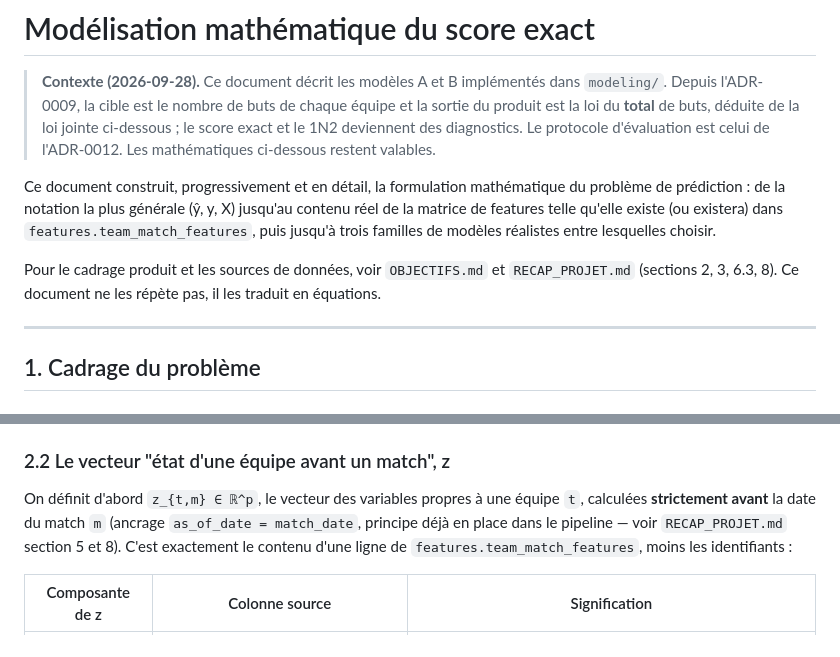
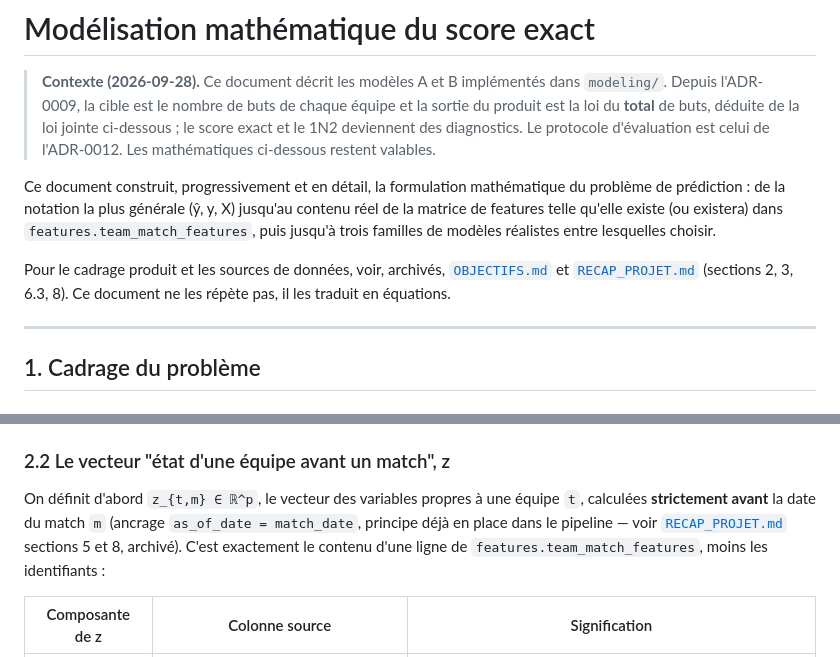
Before and after one commit to leonardgst/foot-predictor, a Markdown page: docs/MODELE_MATHEMATIQUE.md, 2 parts joined by grey strips. Drawn GitHub-style.

Commit message:
docs(liens): repointe vers les archives les renvois de MODELE_MATHEMATIQUE
Deux renvois en texte citaient OBJECTIFS.md et RECAP_PROJET.md à leur
ancien emplacement. Ils deviennent des liens vers docs/archives/, pour
que le lecteur retrouve les sections citées.

Vérification : aucun lien Markdown cassé dans docs/, README.md et
CLAUDE.md (script de contrôle des cibles relatives).

Co-Authored-By: Claude Opus 5.5 <noreply@anthropic.com>

```diff
--- a/docs/MODELE_MATHEMATIQUE.md
+++ b/docs/MODELE_MATHEMATIQUE.md
@@ -7,8 +7,8 @@ de prédiction : de la notation la plus générale (ŷ, y, X) jusqu'au contenu r
 de features telle qu'elle existe (ou existera) dans `features.team_match_features`, puis jusqu'à
 trois familles de modèles réalistes entre lesquelles choisir.
 
-Pour le cadrage produit et les sources de données, voir `OBJECTIFS.md` et `RECAP_PROJET.md`
-(sections 2, 3, 6.3, 8). Ce document ne les répète pas, il les traduit en équations.
+Pour le cadrage produit et les sources de données, voir, archivés, [`OBJECTIFS.md`](archives/OBJECTIFS.md)
+et [`RECAP_PROJET.md`](archives/RECAP_PROJET.md) (sections 2, 3, 6.3, 8). Ce document ne les répète pas, il les traduit en équations.
 
 ---
 
@@ -81,7 +81,7 @@ noté `opp(i)`.
 
 On définit d'abord `z_{t,m} ∈ ℝ^p`, le vecteur des variables propres à une équipe `t`, calculées
 **strictement avant** la date du match `m` (ancrage `as_of_date = match_date`, principe déjà en
-place dans le pipeline — voir `RECAP_PROJET.md` section 5 et 8). C'est exactement le contenu
+place dans le pipeline — voir [`RECAP_PROJET.md`](archives/RECAP_PROJET.md) sections 5 et 8, archivé). C'est exactement le contenu
 d'une ligne de `features.team_match_features`, moins les identifiants :
 
 | Composante de z | Colonne source | Signification |
```
